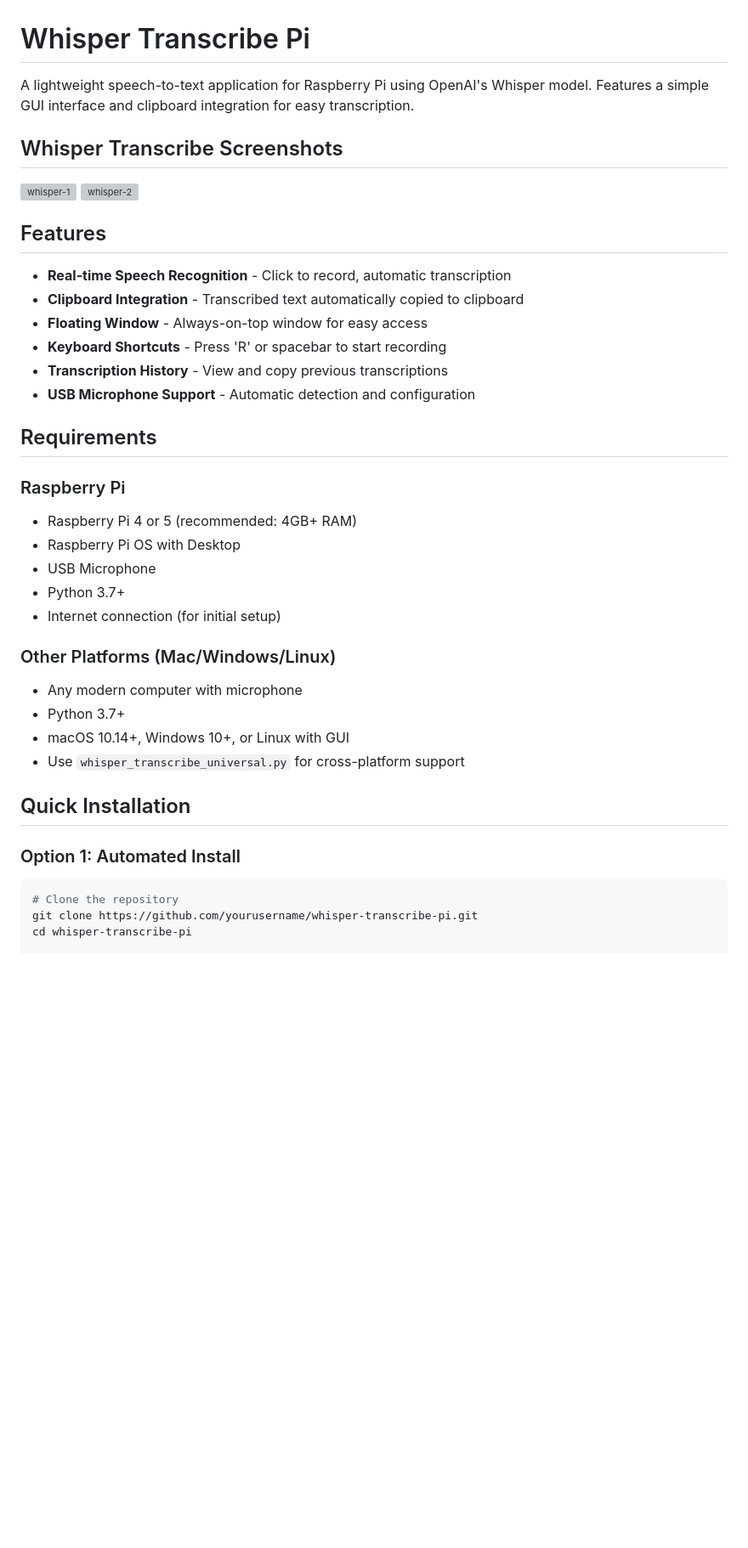
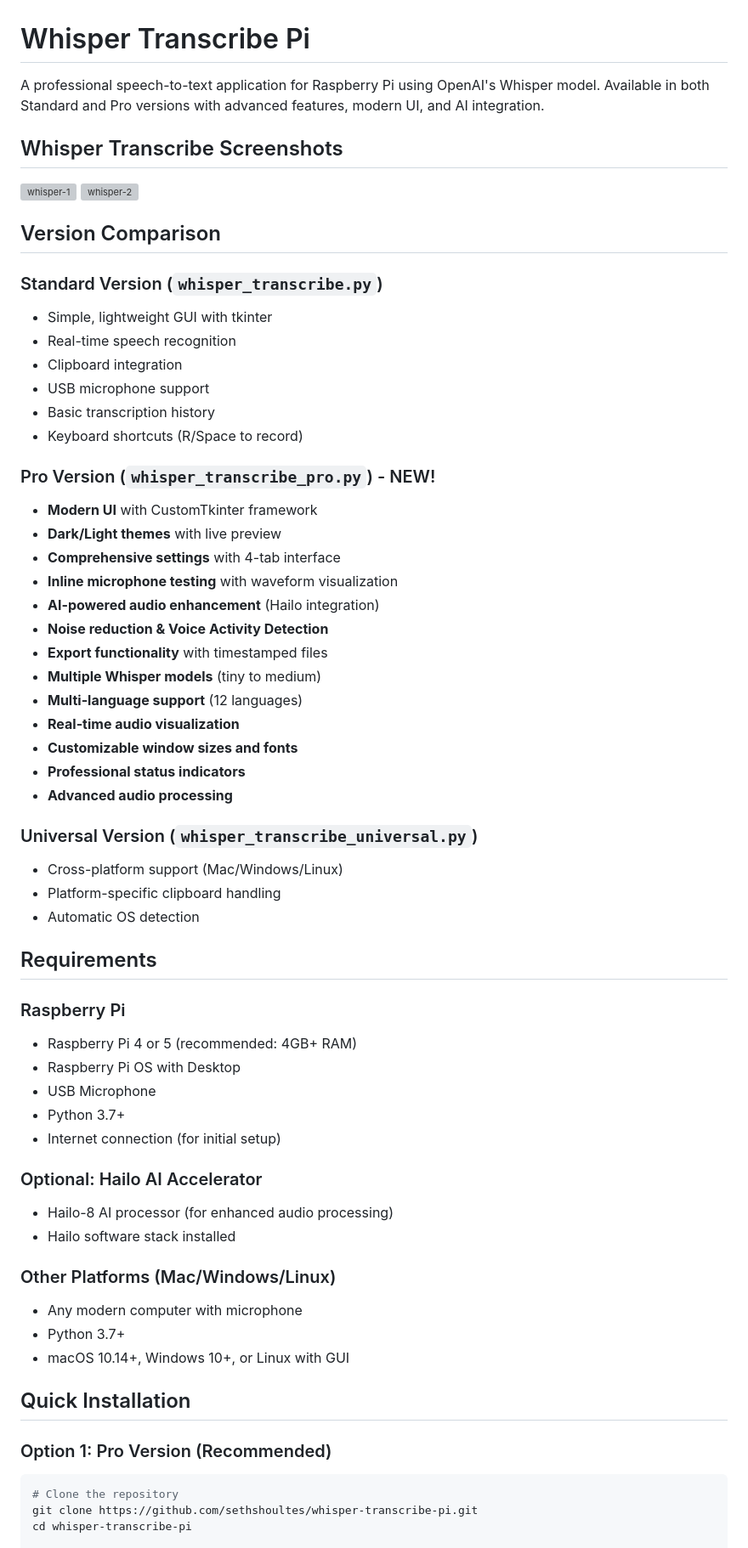
Before and after one commit to sethshoultes/whisper-transcribe-pi, a Markdown page: README.md, the part around the change printed below. Shown: that part at 85% size. GitHub-like rendering; blank space fills up the shorter version; grey boxes are pictures that could not be loaded.

````diff
--- a/README.md
+++ b/README.md
@@ -1,20 +1,41 @@
 # Whisper Transcribe Pi
 
-A lightweight speech-to-text application for Raspberry Pi using OpenAI's Whisper model. Features a simple GUI interface and clipboard integration for easy transcription.
+A professional speech-to-text application for Raspberry Pi using OpenAI's Whisper model. Available in both Standard and Pro versions with advanced features, modern UI, and AI integration.
 
 ## Whisper Transcribe Screenshots
 <img width="598" height="524" alt="whisper-1" src="https://github.com/user-attachments/assets/e00e2f21-e5f1-45ee-8c88-d99ab1b5cc0b" />
 
 <img width="603" height="524" alt="whisper-2" src="https://github.com/user-attachments/assets/f0991feb-367e-487b-92af-519f3d88063e" />
 
-## Features
+## Version Comparison
 
-- **Real-time Speech Recognition** - Click to record, automatic transcription
-- **Clipboard Integration** - Transcribed text automatically copied to clipboard
-- **Floating Window** - Always-on-top window for easy access
-- **Keyboard Shortcuts** - Press 'R' or spacebar to start recording
-- **Transcription History** - View and copy previous transcriptions
-- **USB Microphone Support** - Automatic detection and configuration
+### Standard Version (`whisper_transcribe.py`)
+- Simple, lightweight GUI with tkinter
+- Real-time speech recognition
+- Clipboard integration
+- USB microphone support
+- Basic transcription history
+- Keyboard shortcuts (R/Space to record)
+
+### Pro Version (`whisper_transcribe_pro.py`) - NEW!
+- **Modern UI** with CustomTkinter framework
+- **Dark/Light themes** with live preview
+- **Comprehensive settings** with 4-tab interface
+- **Inline microphone testing** with waveform visualization
+- **AI-powered audio enhancement** (Hailo integration)
+- **Noise reduction & Voice Activity Detection**
+- **Export functionality** with timestamped files
+- **Multiple Whisper models** (tiny to medium)
+- **Multi-language support** (12 languages)
+- **Real-time audio visualization**
+- **Customizable window sizes and fonts**
+- **Professional status indicators**
+- **Advanced audio processing**
+
+### Universal Version (`whisper_transcribe_universal.py`)
+- Cross-platform support (Mac/Windows/Linux)
+- Platform-specific clipboard handling
+- Automatic OS detection
 
 ## Requirements
 
@@ -25,18 +46,21 @@ A lightweight speech-to-text application for Raspberry Pi using OpenAI's Whisper
 - Python 3.7+
 - Internet connection (for initial setup)
 
+### Optional: Hailo AI Accelerator
+- Hailo-8 AI processor (for enhanced audio processing)
+- Hailo software stack installed
+
 ### Other Platforms (Mac/Windows/Linux)
 - Any modern computer with microphone
 - Python 3.7+
 - macOS 10.14+, Windows 10+, or Linux with GUI
-- Use `whisper_transcribe_universal.py` for cross-platform support
 
 ## Quick Installation
 
-### Option 1: Automated Install
+### Option 1: Pro Version (Recommended)
 
 ```bash
 # Clone the repository
-git clone https://github.com/yourusername/whisper-transcribe-pi.git
+git clone https://github.com/sethshoultes/whisper-transcribe-pi.git
 cd whisper-transcribe-pi
 
````
Also changed, not shown: other parts of README.md (+166 -36 lines).
